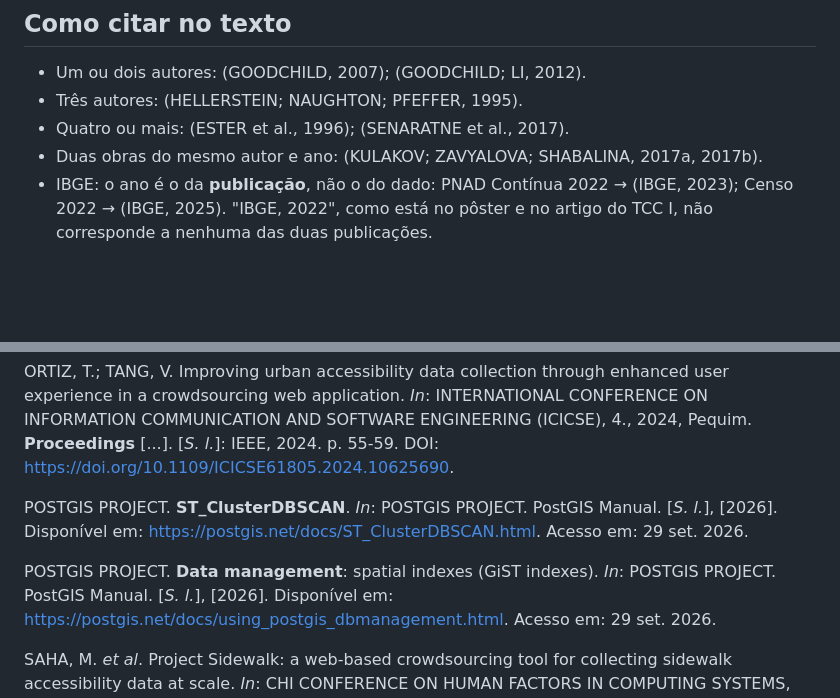
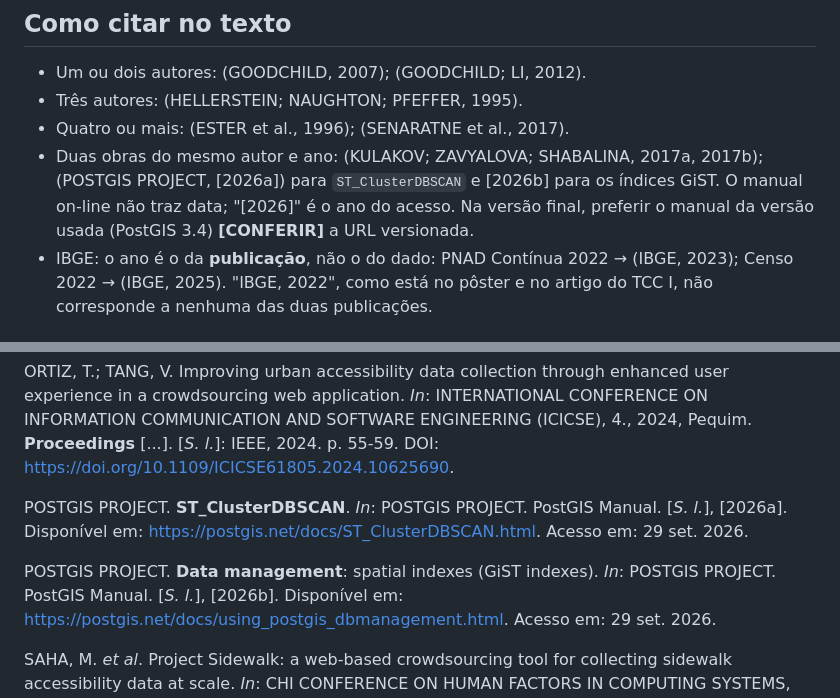
Before and after one commit to rlbuff7/mackenzie-sem-barreiras, a Markdown page: docs/texto-tcc/referencias.md, 2 parts joined by grey strips. GitHub-like rendering; blank space fills up the shorter version.

Commit message:
docs: citações do manual do PostGIS desambiguadas ([2026a] e [2026b])
Co-Authored-By: Claude Opus 5.5 <noreply@anthropic.com>

```diff
--- a/docs/texto-tcc/referencias.md
+++ b/docs/texto-tcc/referencias.md
@@ -13,7 +13,10 @@
 - Um ou dois autores: (GOODCHILD, 2007); (GOODCHILD; LI, 2012).
 - Três autores: (HELLERSTEIN; NAUGHTON; PFEFFER, 1995).
 - Quatro ou mais: (ESTER et al., 1996); (SENARATNE et al., 2017).
-- Duas obras do mesmo autor e ano: (KULAKOV; ZAVYALOVA; SHABALINA, 2017a, 2017b).
+- Duas obras do mesmo autor e ano: (KULAKOV; ZAVYALOVA; SHABALINA, 2017a, 2017b);
+  (POSTGIS PROJECT, [2026a]) para `ST_ClusterDBSCAN` e [2026b] para os índices GiST. O
+  manual on-line não traz data; "[2026]" é o ano do acesso. Na versão final, preferir o
+  manual da versão usada (PostGIS 3.4) **[CONFERIR]** a URL versionada.
 - IBGE: o ano é o da **publicação**, não o do dado: PNAD Contínua 2022 → (IBGE, 2023);
   Censo 2022 → (IBGE, 2025). "IBGE, 2022", como está no pôster e no artigo do TCC I, não
   corresponde a nenhuma das duas publicações.
@@ -96,11 +99,11 @@ INFORMATION COMMUNICATION AND SOFTWARE ENGINEERING (ICICSE), 4., 2024, Pequim.
 https://doi.org/10.1109/ICICSE61805.2024.10625690.
 
 POSTGIS PROJECT. **ST_ClusterDBSCAN**. *In*: POSTGIS PROJECT. PostGIS Manual. [*S. l.*],
-[2026]. Disponível em: https://postgis.net/docs/ST_ClusterDBSCAN.html. Acesso em: 29 set.
+[2026a]. Disponível em: https://postgis.net/docs/ST_ClusterDBSCAN.html. Acesso em: 29 set.
 2026.
 
 POSTGIS PROJECT. **Data management**: spatial indexes (GiST indexes). *In*: POSTGIS
-PROJECT. PostGIS Manual. [*S. l.*], [2026]. Disponível em:
+PROJECT. PostGIS Manual. [*S. l.*], [2026b]. Disponível em:
 https://postgis.net/docs/using_postgis_dbmanagement.html. Acesso em: 29 set. 2026.
 
 SAHA, M. *et al*. Project Sidewalk: a web-based crowdsourcing tool for collecting sidewalk
```
Also changed, not shown: docs/texto-tcc/arquitetura.md (+1 -1 lines), docs/texto-tcc/validacao.md (+3 -3 lines).
